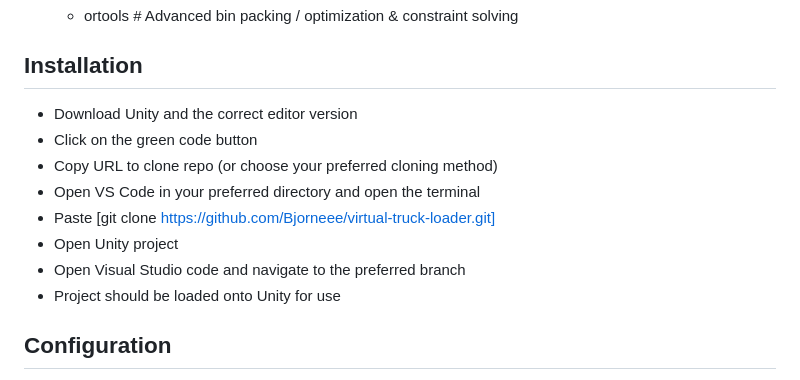
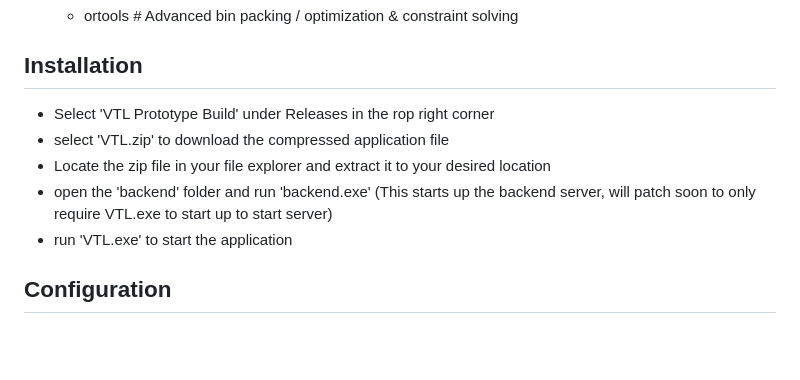
Before and after one commit to Bjorneee/virtual-truck-loader, a Markdown page: README.md, the part around the change. Rendered like a GitHub page; blank space fills up the shorter version.

Commit message:
Revise installation steps in README.md
Updated installation instructions to include downloading the application and running the backend server.

```diff
--- a/README.md
+++ b/README.md
@@ -25,14 +25,11 @@ Virtual truck loading application. Made for SJSU CMPE195 F25-S26 Senior Project.
 
 
 ## Installation
-- Download Unity and the correct editor version
-- Click on the green code button
-- Copy URL to clone repo (or choose your preferred cloning method)
-- Open VS Code in your preferred directory and open the terminal
-- Paste [git clone https://github.com/Bjorneee/virtual-truck-loader.git]
-- Open Unity project
-- Open Visual Studio code and navigate to the preferred branch
-- Project should be loaded onto Unity for use
+- Select 'VTL Prototype Build' under Releases in the rop right corner
+- select 'VTL.zip' to download the compressed application file
+- Locate the zip file in your file explorer and extract it to your desired location
+- open the 'backend' folder and run 'backend.exe' (This starts up the backend server, will patch soon to only require VTL.exe to start up to start server)
+- run 'VTL.exe' to start the application
 
 ## Configuration
 - Unity Configuration
```
